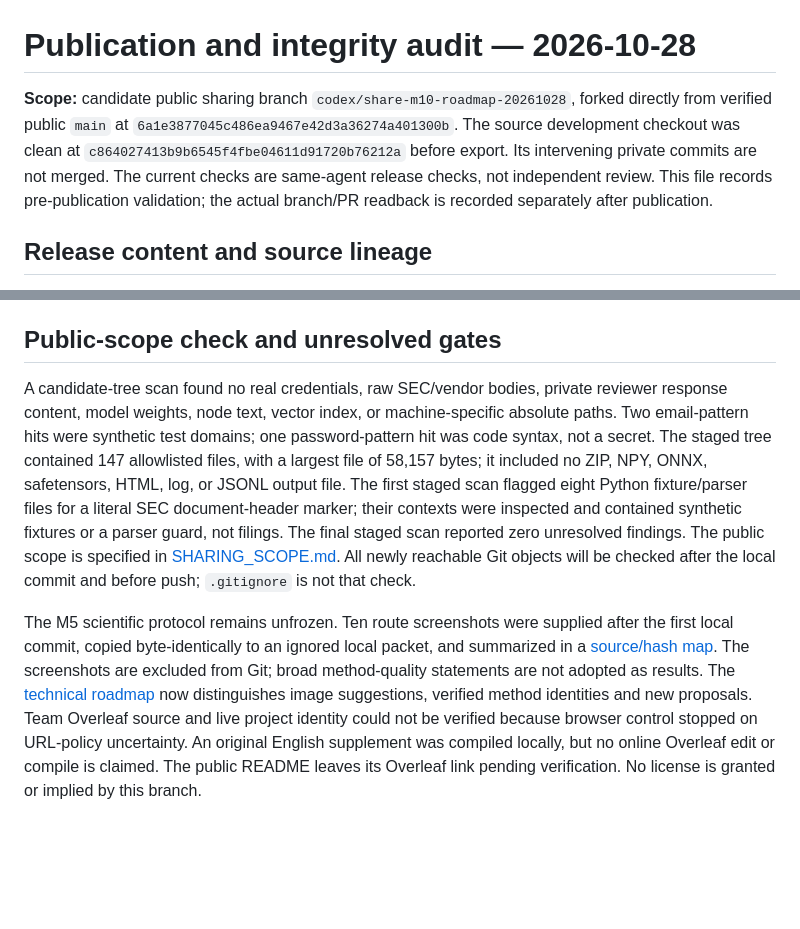
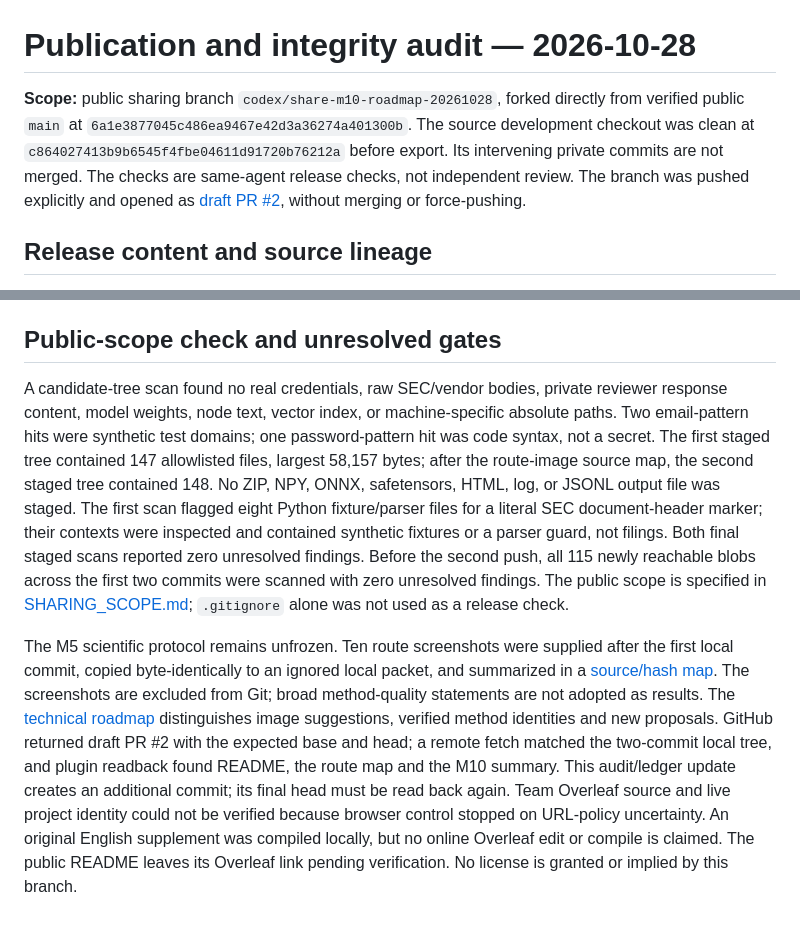
Before and after one commit to wuzhuheng007-spec/financial-text-embedding-stability, a Markdown page: docs/PUBLICATION_AUDIT_2026_10_28.md, 2 parts joined by grey strips. Rendered like a GitHub page; blank space fills up the shorter version.

Commit message:
Record publication checks and draft PR readback

```diff
--- a/docs/PUBLICATION_AUDIT_2026_10_28.md
+++ b/docs/PUBLICATION_AUDIT_2026_10_28.md
@@ -1,6 +1,6 @@
 # Publication and integrity audit — 2026-10-28
 
-**Scope:** candidate public sharing branch `codex/share-m10-roadmap-20261028`, forked directly from verified public `main` at `6a1e3877045c486ea9467e42d3a36274a401300b`. The source development checkout was clean at `c864027413b9b6545f4fbe04611d91720b76212a` before export. Its intervening private commits are not merged. The current checks are same-agent release checks, not independent review. This file records pre-publication validation; the actual branch/PR readback is recorded separately after publication.
+**Scope:** public sharing branch `codex/share-m10-roadmap-20261028`, forked directly from verified public `main` at `6a1e3877045c486ea9467e42d3a36274a401300b`. The source development checkout was clean at `c864027413b9b6545f4fbe04611d91720b76212a` before export. Its intervening private commits are not merged. The checks are same-agent release checks, not independent review. The branch was pushed explicitly and opened as [draft PR #2](https://github.com/wuzhuheng007-spec/financial-text-embedding-stability/pull/2), without merging or force-pushing.
 
 ## Release content and source lineage
 
@@ -20,6 +20,6 @@ Commands actually executed include `git rev-parse HEAD`, `git ls-remote --symref
 
 ## Public-scope check and unresolved gates
 
-A candidate-tree scan found no real credentials, raw SEC/vendor bodies, private reviewer response content, model weights, node text, vector index, or machine-specific absolute paths. Two email-pattern hits were synthetic test domains; one password-pattern hit was code syntax, not a secret. The staged tree contained 147 allowlisted files, with a largest file of 58,157 bytes; it included no ZIP, NPY, ONNX, safetensors, HTML, log, or JSONL output file. The first staged scan flagged eight Python fixture/parser files for a literal SEC document-header marker; their contexts were inspected and contained synthetic fixtures or a parser guard, not filings. The final staged scan reported zero unresolved findings. The public scope is specified in [SHARING_SCOPE.md](../SHARING_SCOPE.md). All newly reachable Git objects will be checked after the local commit and before push; `.gitignore` is not that check.
+A candidate-tree scan found no real credentials, raw SEC/vendor bodies, private reviewer response content, model weights, node text, vector index, or machine-specific absolute paths. Two email-pattern hits were synthetic test domains; one password-pattern hit was code syntax, not a secret. The first staged tree contained 147 allowlisted files, largest 58,157 bytes; after the route-image source map, the second staged tree contained 148. No ZIP, NPY, ONNX, safetensors, HTML, log, or JSONL output file was staged. The first scan flagged eight Python fixture/parser files for a literal SEC document-header marker; their contexts were inspected and contained synthetic fixtures or a parser guard, not filings. Both final staged scans reported zero unresolved findings. Before the second push, all 115 newly reachable blobs across the first two commits were scanned with zero unresolved findings. The public scope is specified in [SHARING_SCOPE.md](../SHARING_SCOPE.md); `.gitignore` alone was not used as a release check.
 
-The M5 scientific protocol remains unfrozen. Ten route screenshots were supplied after the first local commit, copied byte-identically to an ignored local packet, and summarized in a [source/hash map](ROUTE_IMAGE_SOURCE_MAP.md). The screenshots are excluded from Git; broad method-quality statements are not adopted as results. The [technical roadmap](PROPOSED_TECHNICAL_ROADMAP.md) now distinguishes image suggestions, verified method identities and new proposals. Team Overleaf source and live project identity could not be verified because browser control stopped on URL-policy uncertainty. An original English supplement was compiled locally, but no online Overleaf edit or compile is claimed. The public README leaves its Overleaf link pending verification. No license is granted or implied by this branch.
+The M5 scientific protocol remains unfrozen. Ten route screenshots were supplied after the first local commit, copied byte-identically to an ignored local packet, and summarized in a [source/hash map](ROUTE_IMAGE_SOURCE_MAP.md). The screenshots are excluded from Git; broad method-quality statements are not adopted as results. The [technical roadmap](PROPOSED_TECHNICAL_ROADMAP.md) distinguishes image suggestions, verified method identities and new proposals. GitHub returned draft PR #2 with the expected base and head; a remote fetch matched the two-commit local tree, and plugin readback found README, the route map and the M10 summary. This audit/ledger update creates an additional commit; its final head must be read back again. Team Overleaf source and live project identity could not be verified because browser control stopped on URL-policy uncertainty. An original English supplement was compiled locally, but no online Overleaf edit or compile is claimed. The public README leaves its Overleaf link pending verification. No license is granted or implied by this branch.
```
Also changed, not shown: docs/SHARE_PLAN_EXECUTION_2026_10_28.md (+3 -3 lines).
